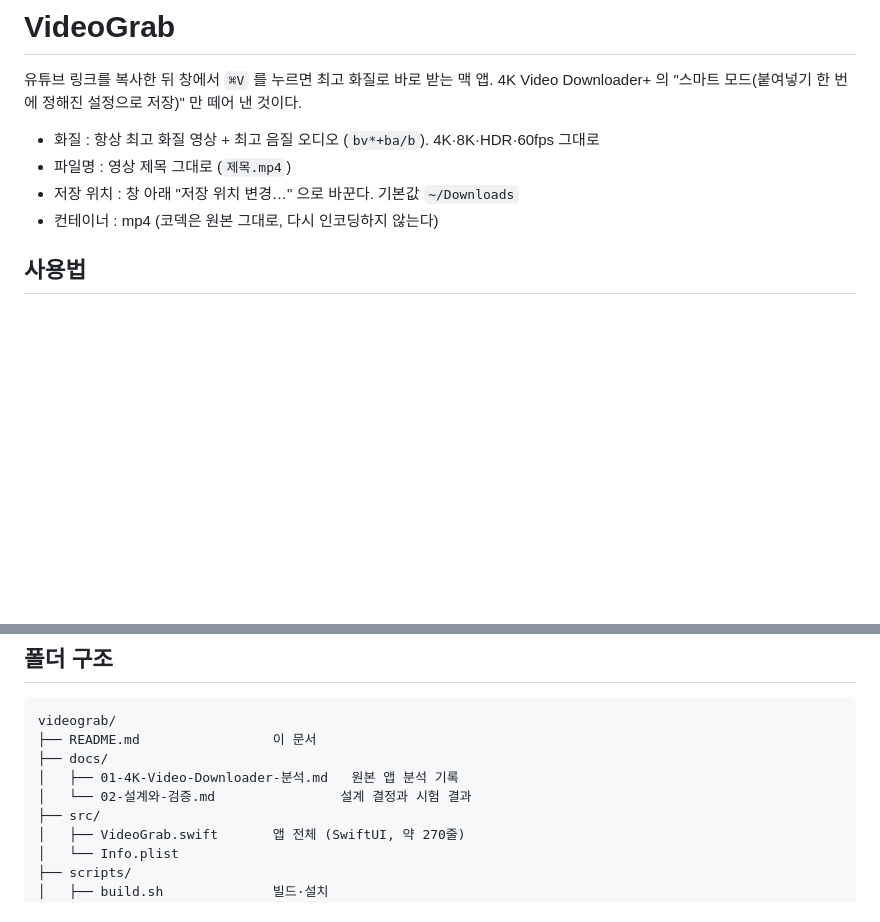
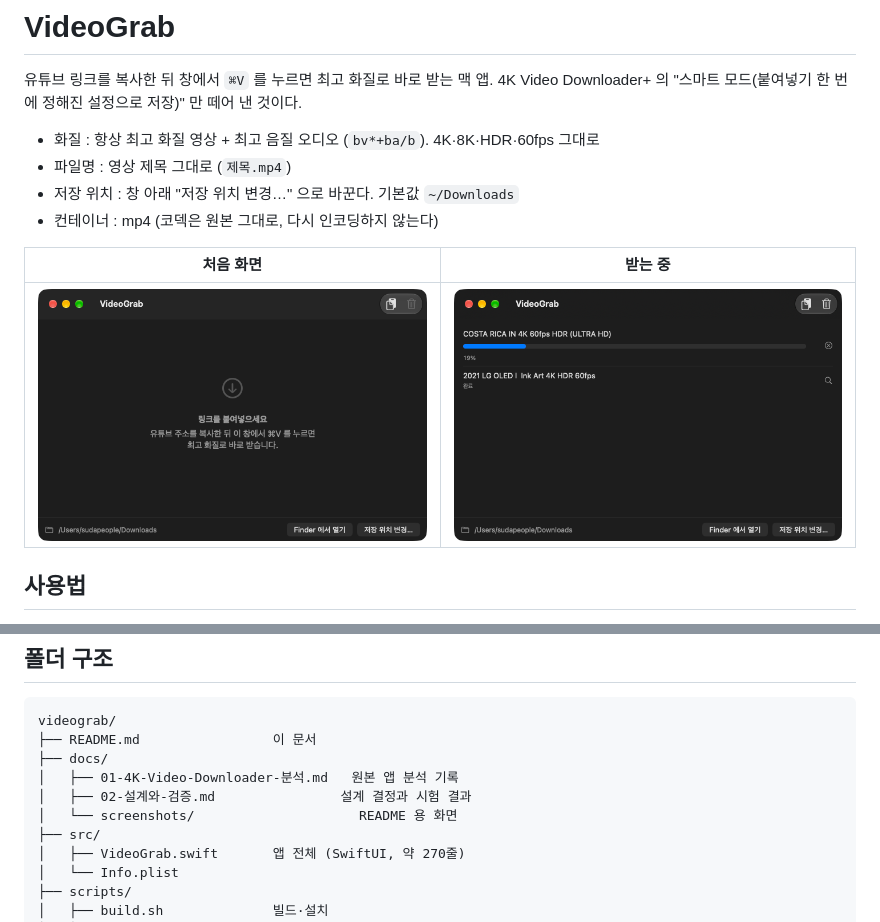
Before and after one commit to sudapeople/videograb, a Markdown page: README.md, 2 parts joined by grey strips. Drawn GitHub-style; pictures changed too: docs/screenshots/downloading.png (added), docs/screenshots/empty.png (added); blank space fills up the shorter version.

Commit message:
[문서] README 에 사용 화면 스크린샷 추가
- 처음 화면, 받는 중 화면 2장을 docs/screenshots 에 추가
- [수정] 목록이 비었을 때 하단 바가 창 바닥에 붙지 않던 여백 문제 수정

Co-Authored-By: Claude Opus 5.5 <noreply@anthropic.com>

```diff
--- a/README.md
+++ b/README.md
@@ -7,6 +7,10 @@
 - 파일명 : 영상 제목 그대로 (`제목.mp4`)
 - 저장 위치 : 창 아래 "저장 위치 변경…" 으로 바꾼다. 기본값 `~/Downloads`
 - 컨테이너 : mp4 (코덱은 원본 그대로, 다시 인코딩하지 않는다)
+
+| 처음 화면 | 받는 중 |
+|---|---|
+| ![처음 화면](docs/screenshots/empty.png) | ![받는 중](docs/screenshots/downloading.png) |
 
 ## 사용법
 
@@ -64,7 +68,8 @@ videograb/
 ├── README.md                 이 문서
 ├── docs/
 │   ├── 01-4K-Video-Downloader-분석.md   원본 앱 분석 기록
-│   └── 02-설계와-검증.md                설계 결정과 시험 결과
+│   ├── 02-설계와-검증.md                설계 결정과 시험 결과
+│   └── screenshots/                     README 용 화면
 ├── src/
 │   ├── VideoGrab.swift       앱 전체 (SwiftUI, 약 270줄)
 │   └── Info.plist
```
Also changed, not shown: 1 other file.
